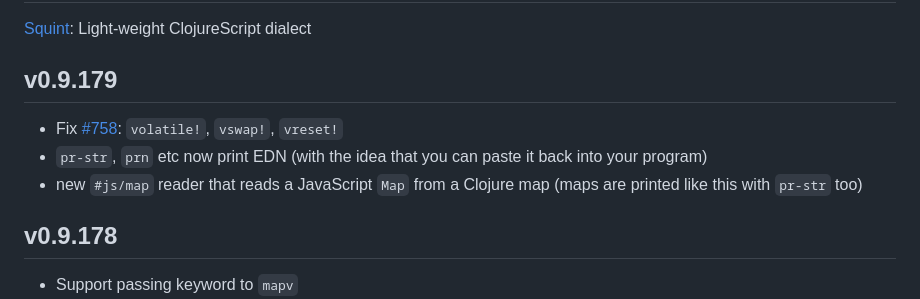
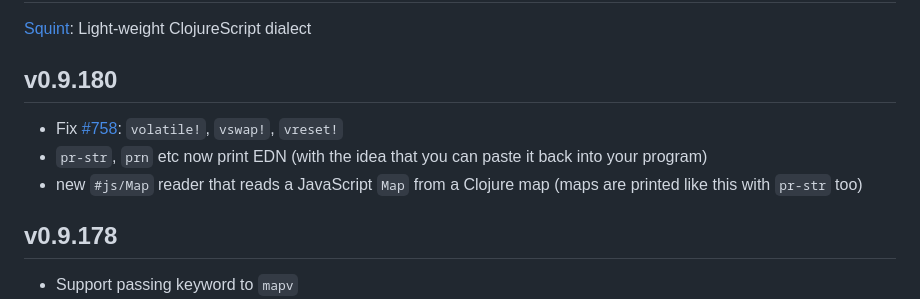
Before and after one commit to squint-cljs/squint, a Markdown page: CHANGELOG.md, the part around the change. Rendered like a GitHub page.

Commit message:
changelog

```diff
--- a/CHANGELOG.md
+++ b/CHANGELOG.md
@@ -2,11 +2,11 @@
 
 [Squint](https://github.com/squint-cljs/squint): Light-weight ClojureScript dialect
 
-## v0.9.179
+## v0.9.180
 
 - Fix [#758](https://github.com/squint-cljs/squint/issues/758): `volatile!`, `vswap!`, `vreset!`
 - `pr-str`, `prn` etc now print EDN (with the idea that you can paste it back into your program)
-- new `#js/map` reader that reads a JavaScript `Map` from a Clojure map (maps are printed like this with `pr-str` too)
+- new `#js/Map` reader that reads a JavaScript `Map` from a Clojure map (maps are printed like this with `pr-str` too)
 
 ## v0.9.178
 
```
